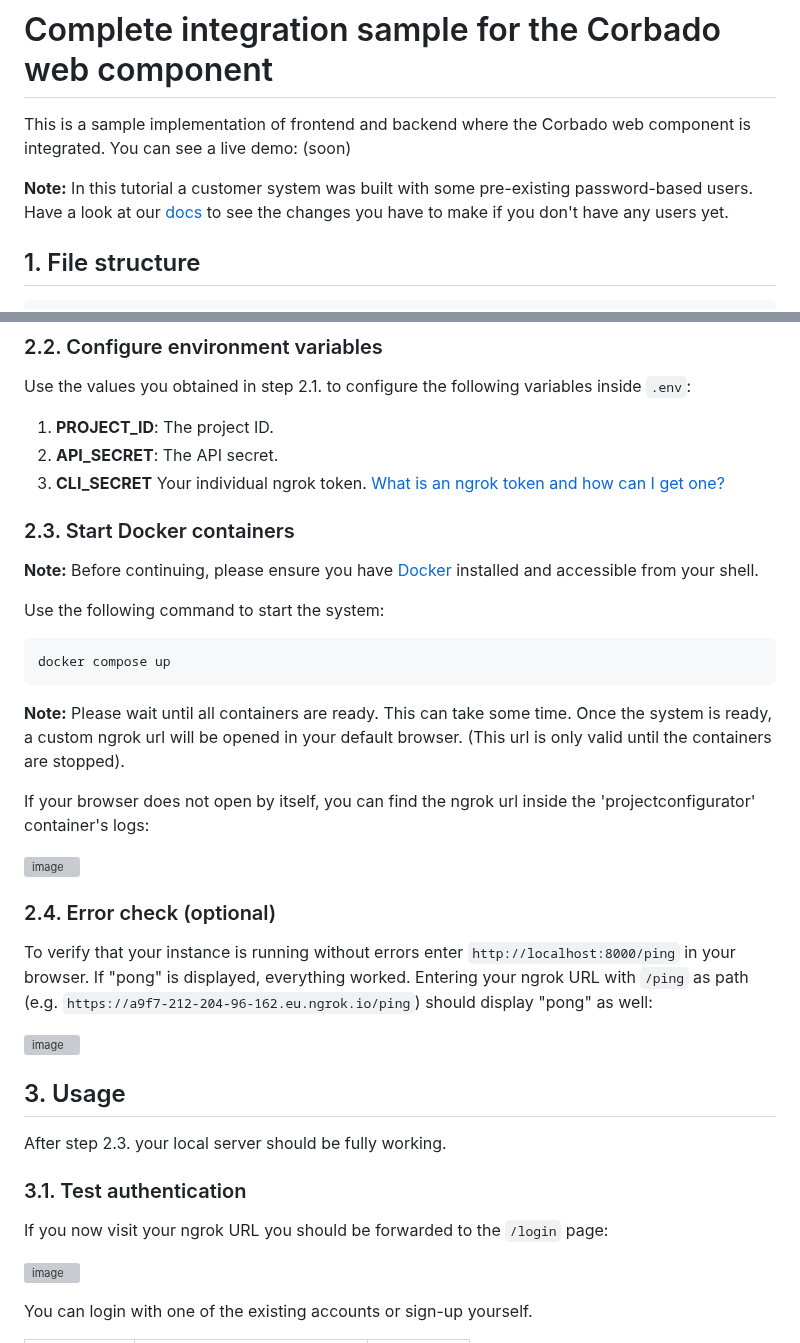
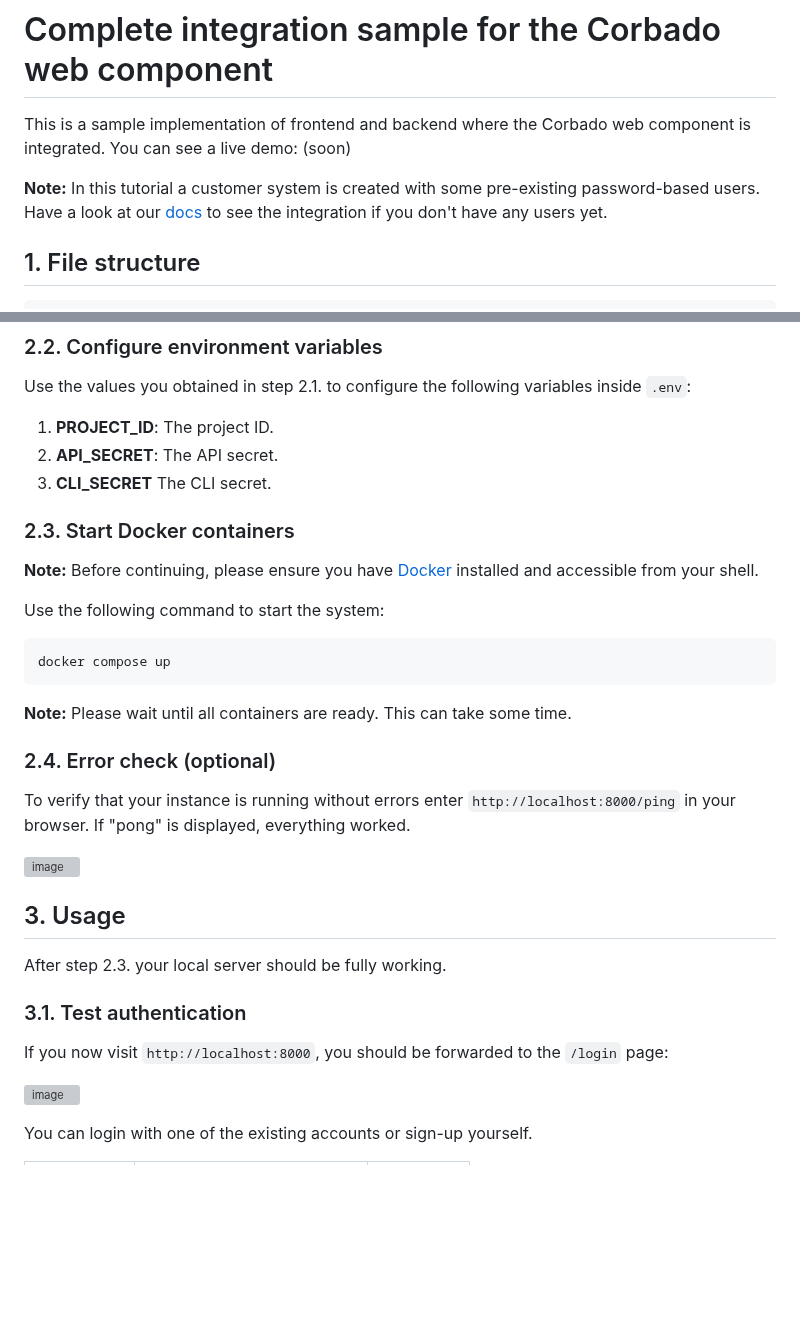
Before and after one commit to corbado/example-passkeys-php-symfony, a Markdown page: README.md, 2 parts joined by grey strips. Rendered like a GitHub page; blank space fills up the shorter version; grey boxes are pictures that could not be loaded.

Commit message:
adapted readme

````diff
--- a/README.md
+++ b/README.md
@@ -1,7 +1,7 @@
 # Complete integration sample for the Corbado web component
 This is a sample implementation of frontend and backend where the Corbado web component is integrated. You can see a live demo: (soon)
 
-**Note:** In this tutorial a customer system was built with some pre-existing password-based users. Have a look at our [docs](https://docs.corbado.com/integrations/web-component/no-existing-user-base) to see the changes you have to make if you don't have any users yet.
+**Note:** In this tutorial a customer system is created with some pre-existing password-based users. Have a look at our [docs](https://docs.corbado.com/integrations/web-component/no-existing-user-base) to see the integration if you don't have any users yet.
 
 ## 1. File structure
     ├── ...
@@ -30,7 +30,7 @@ Please follow steps 1-3 on our [Getting started](https://docs.corbado.com/overvi
 Use the values you obtained in step 2.1. to configure the following variables inside `.env`:
 1. **PROJECT_ID**: The project ID.
 2. **API_SECRET**: The API secret.
-3. **CLI_SECRET** Your individual ngrok token. [What is an ngrok token and how can I get one?](https://docs.corbado.com)
+3. **CLI_SECRET** The CLI secret.
 
 ### 2.3. Start Docker containers
 
@@ -40,15 +40,11 @@ Use the following command to start the system:
 ```
 docker compose up
 ```
-**Note:** Please wait until all containers are ready. This can take some time. Once the system is ready, a custom ngrok url will be opened in your default browser. (This url is only valid until the containers are stopped).
-
-If your browser does not open by itself, you can find the ngrok url inside the 'projectconfigurator' container's logs:
-
-![image](https://user-images.githubusercontent.com/23581140/210551918-d6f537ea-0271-4036-b6e8-f521994ff2fa.png)
+**Note:** Please wait until all containers are ready. This can take some time.
 
 ### 2.4. Error check (optional)
 
-To verify that your instance is running without errors enter `http://localhost:8000/ping` in your browser. If "pong" is displayed, everything worked. Entering your ngrok URL with `/ping` as path (e.g. `https://a9f7-212-204-96-162.eu.ngrok.io/ping`) should display "pong" as well:
+To verify that your instance is running without errors enter `http://localhost:8000/ping` in your browser. If "pong" is displayed, everything worked.
 
 ![image](https://user-images.githubusercontent.com/23581140/208480558-c1bcde88-164e-4a22-97de-240fd93af4c1.png)
 
@@ -58,7 +54,7 @@ After step 2.3. your local server should be fully working.
 
 ### 3.1. Test authentication
 
-If you now visit your ngrok URL you should be forwarded to the `/login` page:
+If you now visit `http://localhost:8000`, you should be forwarded to the `/login` page:
 
 ![image](https://user-images.githubusercontent.com/23581140/208479745-4dc9acaa-cc43-4324-bfd4-ad2ecf0f7901.png)
 
````
